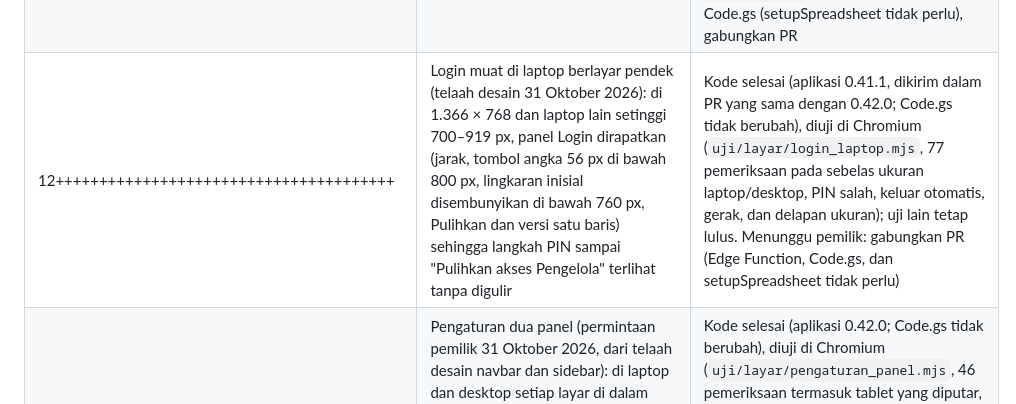
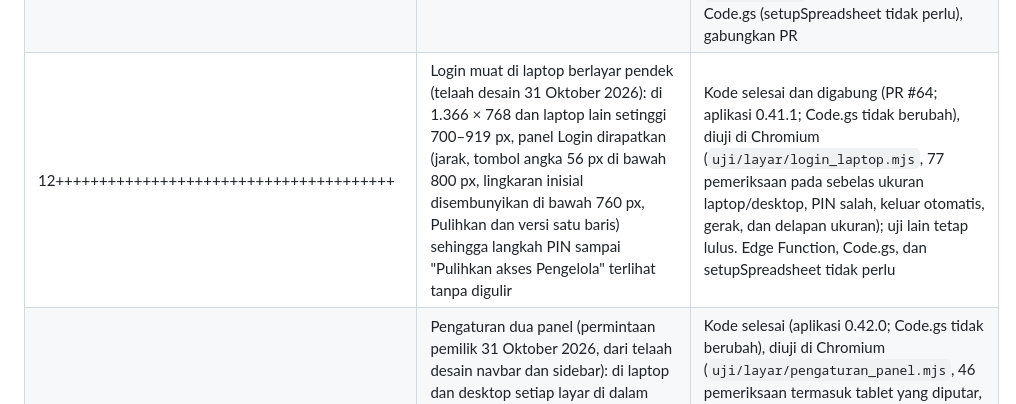
Before and after one commit to lokadhana11-lang/inventoryku, a Markdown page: catatan/status.md, the part around the change. GitHub-like rendering.

Commit message:
Catatan status: Login (0.41.1) sudah digabung lewat PR #64
Co-Authored-By: Claude Opus 5.5 <noreply@anthropic.com>
Claude-Session: https://claude.ai/code/session_01MorvTkc81GoBib77vf4rxK

```diff
--- a/catatan/status.md
+++ b/catatan/status.md
@@ -61,6 +61,6 @@ CLAUDE.md bagian "Status sekarang". Setiap rilis menambah satu baris di sini.
 | 12++++++++++++++++++++++++++++++++++++ | Item nonaktif tidak muncul di laporan (permintaan pemilik 29–30 Oktober 2026, dari catatan pemilik "item yang sudah dinonaktifkan tidak perlu ditampilkan di laporan unduhan atau di Google Sheets, agar datanya tidak bertabrakan"): stock item yang dinonaktifkan dinolkan dengan penyesuaian, tombol "Nolkan stock" untuk item nonaktif lama yang masih punya stock, tawaran stok pembuka saat aktif lagi, PDF stock tanpa item nonaktif, baris nonaktif abu-abu di tab master Google Sheets | Kode selesai (Code.gs v0.40, aplikasi 0.40.0), diuji dengan Code.gs asli di atas Spreadsheet tiruan `supabase/src` (`uji/server/item_nonaktif.mjs`, 37 pemeriksaan) dan Chromium (`uji/layar/item_nonaktif.mjs`, 25 pemeriksaan termasuk delapan ukuran); uji lain tetap lulus. Warna abu-abu di Google Sheets tidak bisa diuji di sini. Menunggu pemilik: tempel `supabase/functions/api/index.ts` ke `rapid-action` dan Deploy, tempel Code.gs, jalankan `setupSpreadsheet` sekali (warna abu-abu tab master), gabungkan PR |
 | 12+++++++++++++++++++++++++++++++++++++ | Urutan form dengan menyeret (permintaan pemilik 31 Oktober 2026): pegangan seret di Pengaturan → Form menggantikan tombol naik/turun, untuk jari, pena, dan tetikus, dengan halaman yang ikut bergulir di tepi layar dan panah atas/bawah untuk papan ketik | Kode selesai (aplikasi 0.41.0; Code.gs tidak berubah), diuji di Chromium (`uji/layar/form_seret.mjs`, 44 pemeriksaan termasuk sentuhan, 14 form di 320×568, dan delapan ukuran); uji lain tetap lulus. Menunggu pemilik: gabungkan PR (Edge Function, Code.gs, dan setupSpreadsheet tidak perlu) |
 | 12++++++++++++++++++++++++++++++++++++++ | Perbaikan pengingat penjualan (ditemukan uji lengkap 31 Oktober 2026): "Penjualan kemarin belum dicatat" tidak muncul pada tanggal 1, karena pengingat hanya memeriksa bulan berjalan; kini bulan lalu ikut diperiksa | Kode selesai (Code.gs v0.41; aplikasi tidak berubah), diuji dengan Code.gs asli di atas Spreadsheet tiruan `supabase/src` (`uji/server/pengingat_penjualan.mjs`, 10 pemeriksaan pada pergantian bulan, apa pun tanggal uji dijalankan; `uji/server/libur.mjs` kembali lulus); uji lain tetap lulus. Menunggu pemilik: tempel `supabase/functions/api/index.ts` ke `rapid-action` dan Deploy, tempel Code.gs (setupSpreadsheet tidak perlu), gabungkan PR |
-| 12+++++++++++++++++++++++++++++++++++++++ | Login muat di laptop berlayar pendek (telaah desain 31 Oktober 2026): di 1.366 × 768 dan laptop lain setinggi 700–919 px, panel Login dirapatkan (jarak, tombol angka 56 px di bawah 800 px, lingkaran inisial disembunyikan di bawah 760 px, Pulihkan dan versi satu baris) sehingga langkah PIN sampai "Pulihkan akses Pengelola" terlihat tanpa digulir | Kode selesai (aplikasi 0.41.1, dikirim dalam PR yang sama dengan 0.42.0; Code.gs tidak berubah), diuji di Chromium (`uji/layar/login_laptop.mjs`, 77 pemeriksaan pada sebelas ukuran laptop/desktop, PIN salah, keluar otomatis, gerak, dan delapan ukuran); uji lain tetap lulus. Menunggu pemilik: gabungkan PR (Edge Function, Code.gs, dan setupSpreadsheet tidak perlu) |
+| 12+++++++++++++++++++++++++++++++++++++++ | Login muat di laptop berlayar pendek (telaah desain 31 Oktober 2026): di 1.366 × 768 dan laptop lain setinggi 700–919 px, panel Login dirapatkan (jarak, tombol angka 56 px di bawah 800 px, lingkaran inisial disembunyikan di bawah 760 px, Pulihkan dan versi satu baris) sehingga langkah PIN sampai "Pulihkan akses Pengelola" terlihat tanpa digulir | Kode selesai dan digabung (PR #64; aplikasi 0.41.1; Code.gs tidak berubah), diuji di Chromium (`uji/layar/login_laptop.mjs`, 77 pemeriksaan pada sebelas ukuran laptop/desktop, PIN salah, keluar otomatis, gerak, dan delapan ukuran); uji lain tetap lulus. Edge Function, Code.gs, dan setupSpreadsheet tidak perlu |
 | 12++++++++++++++++++++++++++++++++++++++++ | Pengaturan dua panel (permintaan pemilik 31 Oktober 2026, dari telaah desain navbar dan sidebar): di laptop dan desktop setiap layar di dalam Pengaturan menampilkan panel samping berisi 11 bagian di kiri (lengket, bagian aktif ditandai) dan isi di kanan; daftar Pengaturan sendiri tetap satu kolom; HP dan tablet tidak berubah | Kode selesai (aplikasi 0.42.0; Code.gs tidak berubah), diuji di Chromium (`uji/layar/pengaturan_panel.mjs`, 46 pemeriksaan termasuk tablet yang diputar, papan ketik, gerak, dan delapan ukuran); uji lengkap bersama perbaikan Login lulus (36 berkas, 1.478 pemeriksaan). Menunggu pemilik: gabungkan PR (Edge Function, Code.gs, dan setupSpreadsheet tidak perlu) |
 | 11 | Opsional: foto bukti waste, arsip tahunan, outlet tambahan | Foto bukti waste: kode selesai (Code.gs v0.12, aplikasi 0.12.0), diuji dengan API tiruan (Code.gs di Node dengan Drive tiruan, 12 uji server) dan Chromium (13 uji alur, delapan ukuran). Unggahan ke Drive asli belum bisa diuji di sini. Menunggu pemilik: tempel Code.gs, deploy versi baru, uji dari HP (setupSpreadsheet tidak perlu). Arsip tahunan: lihat baris 12++++++++++. Outlet tambahan: belum |
```
Also changed, not shown: CLAUDE.md (+4 -4 lines).
